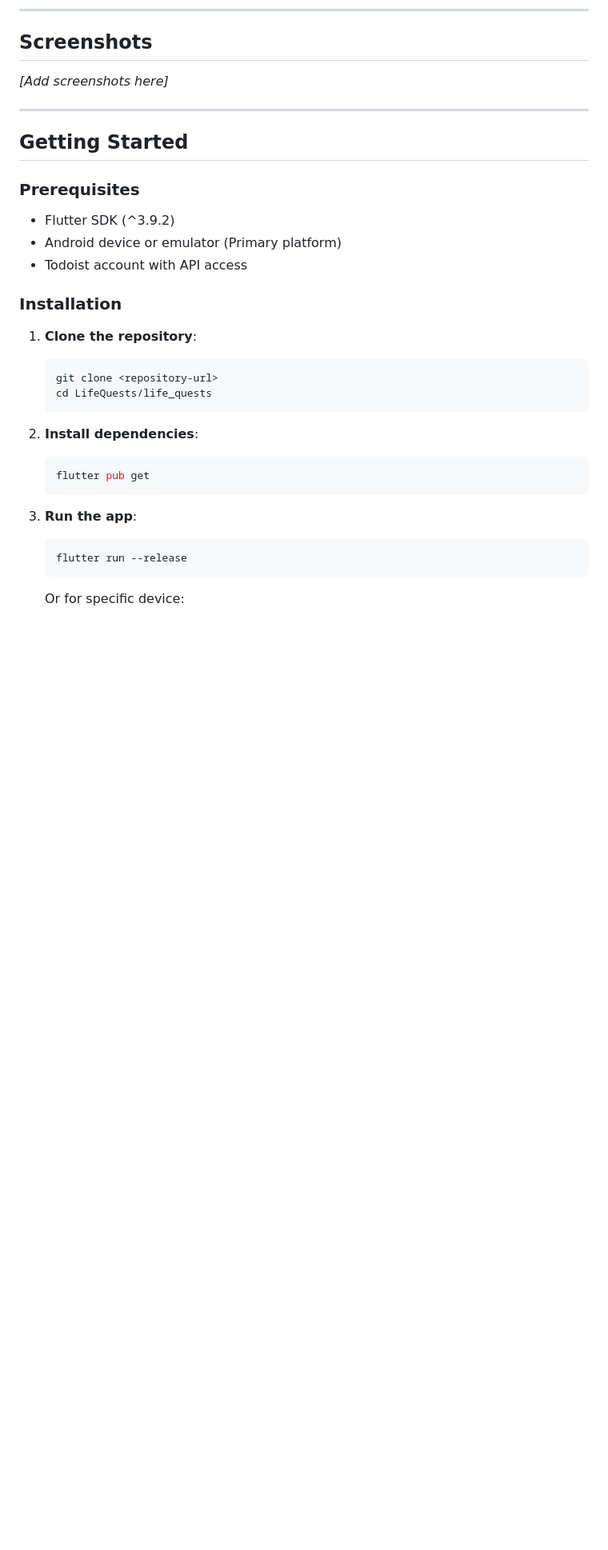
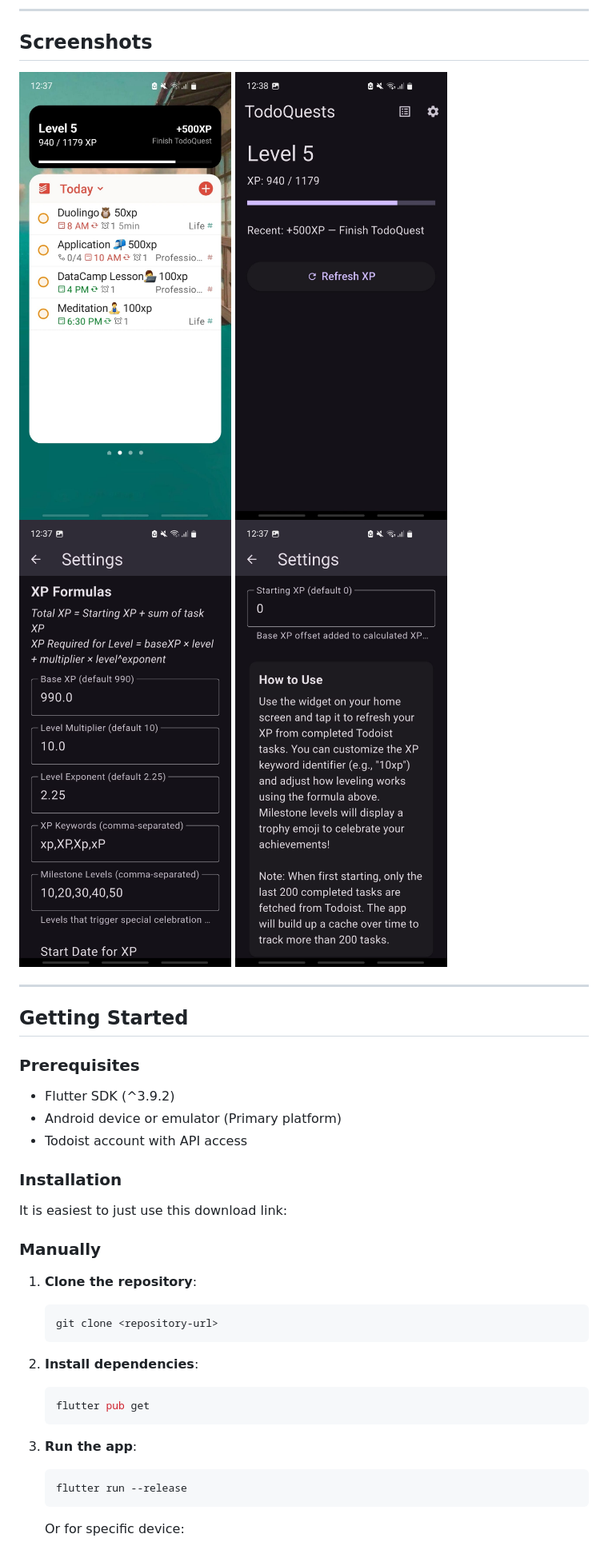
Before and after one commit to PascalJPan/TodoQuests, a Markdown page: README.md, the part around the change printed below. Shown: that part at 80% size. Rendered like a GitHub page; pictures changed too: TodoQuests_Application.jpeg (added), TodoQuests_Settings_1.jpeg (added), TodoQuests_Settings_2.jpeg (added); blank space fills up the shorter version.

Commit message:
Readme updates and screenshots

````diff
--- a/README.md
+++ b/README.md
@@ -20,7 +20,10 @@ LifeQuests is a Flutter-based gamification app that transforms your completed To
 
 ## Screenshots
 
-*[Add screenshots here]*
+![](TodoQuests_Widget.jpeg)
+![](TodoQuests_Application.jpeg)
+![](TodoQuests_Settings_1.jpeg)
+![](TodoQuests_Settings_2.jpeg)
 
 ---
 
@@ -34,10 +37,14 @@ LifeQuests is a Flutter-based gamification app that transforms your completed To
 
 ### Installation
 
+It is easiest to just use this download link:
+
+
+### Manually
+
 1. **Clone the repository**:
    ```bash
    git clone <repository-url>
-   cd LifeQuests/life_quests
    ```
 
 2. **Install dependencies**:
````
Also changed, not shown: other parts of README.md (+18 -65 lines).
